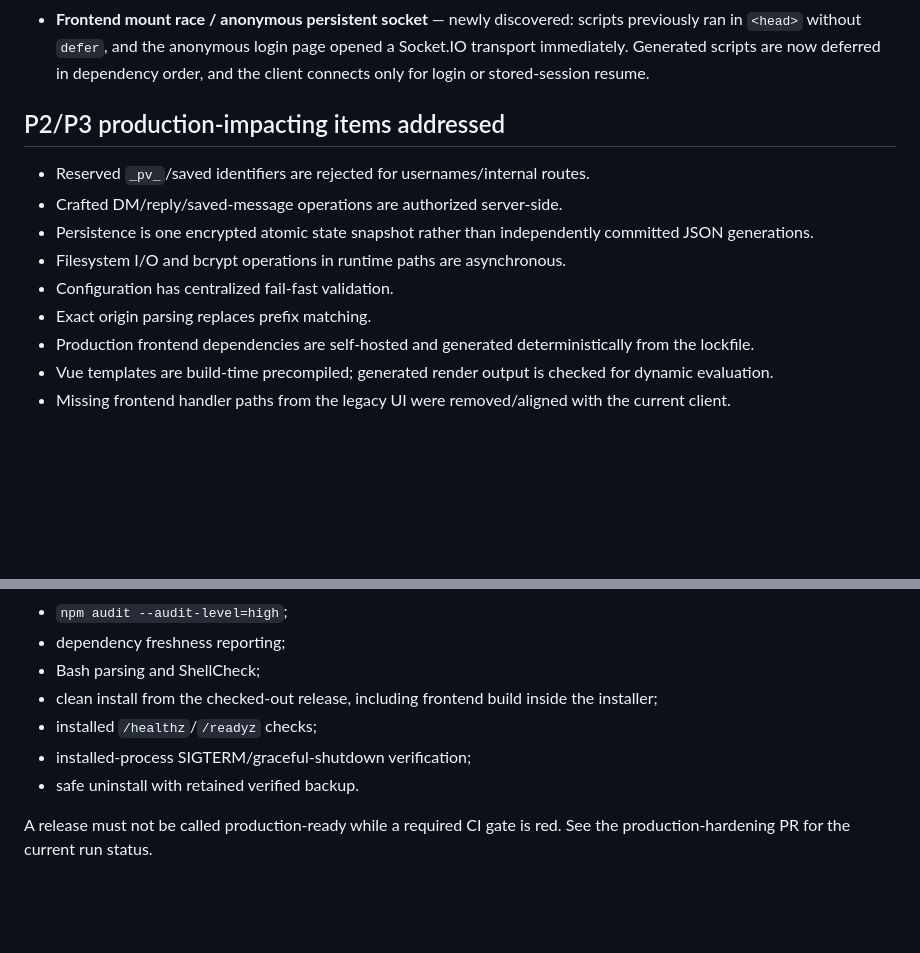
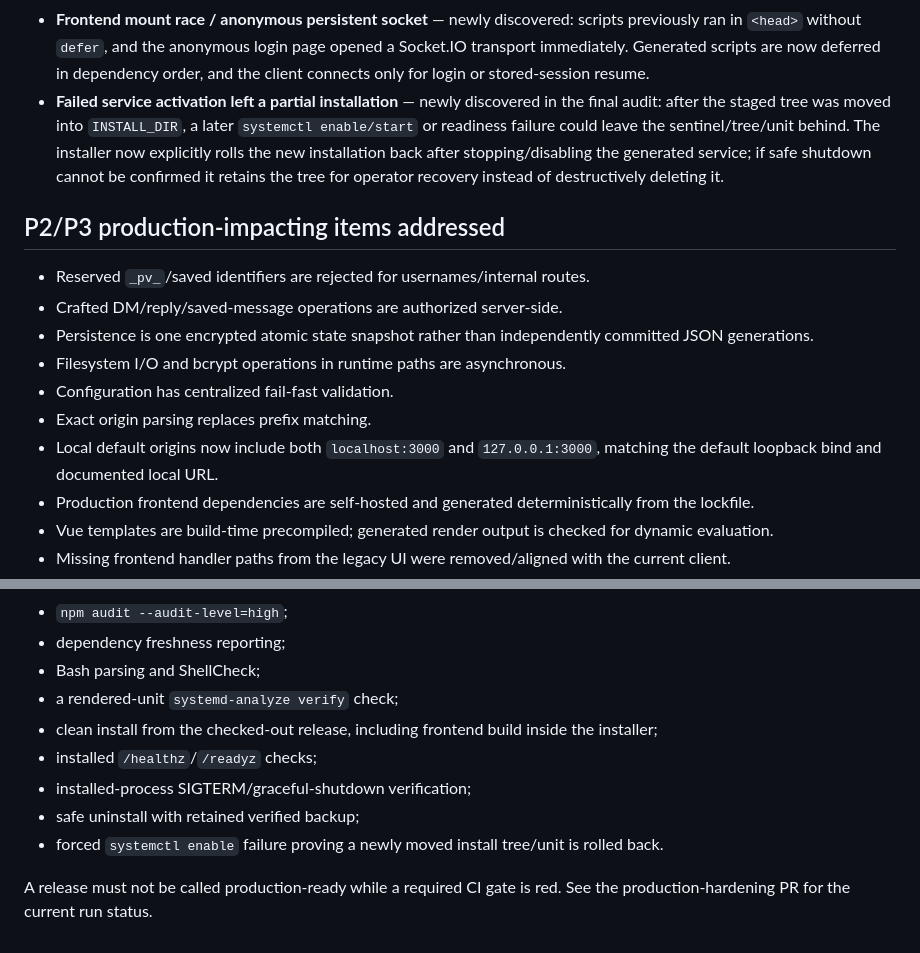
Before and after one commit to power0matin/node-socketio-chatroom, a Markdown page: ISSUES.md, 2 parts joined by grey strips. GitHub-like rendering; blank space fills up the shorter version.

Commit message:
docs(issues): include installer rollback and local-origin findings

```diff
--- a/ISSUES.md
+++ b/ISSUES.md
@@ -46,6 +46,7 @@ This file records repository-level issues addressed for the `1.11.0` hardening w
 - Graceful shutdown timeout timer — newly discovered: shutdown deadline is cleared on successful close rather than keeping the event loop alive.
 - **Vue runtime compiler incompatible with strict CSP** — newly discovered: the full Vue browser build compiles in-DOM templates dynamically; the application CSP deliberately does not permit `unsafe-eval`. The build now precompiles the template, serves the runtime-only Vue build and rejects generated render code requiring dynamic evaluation.
 - **Frontend mount race / anonymous persistent socket** — newly discovered: scripts previously ran in `<head>` without `defer`, and the anonymous login page opened a Socket.IO transport immediately. Generated scripts are now deferred in dependency order, and the client connects only for login or stored-session resume.
+- **Failed service activation left a partial installation** — newly discovered in the final audit: after the staged tree was moved into `INSTALL_DIR`, a later `systemctl enable/start` or readiness failure could leave the sentinel/tree/unit behind. The installer now explicitly rolls the new installation back after stopping/disabling the generated service; if safe shutdown cannot be confirmed it retains the tree for operator recovery instead of destructively deleting it.
 
 ## P2/P3 production-impacting items addressed
 
@@ -55,6 +56,7 @@ This file records repository-level issues addressed for the `1.11.0` hardening w
 - Filesystem I/O and bcrypt operations in runtime paths are asynchronous.
 - Configuration has centralized fail-fast validation.
 - Exact origin parsing replaces prefix matching.
+- Local default origins now include both `localhost:3000` and `127.0.0.1:3000`, matching the default loopback bind and documented local URL.
 - Production frontend dependencies are self-hosted and generated deterministically from the lockfile.
 - Vue templates are build-time precompiled; generated render output is checked for dynamic evaluation.
 - Missing frontend handler paths from the legacy UI were removed/aligned with the current client.
@@ -91,9 +93,11 @@ The GitHub Actions workflow is the source of truth for the automated gate and in
 - `npm audit --audit-level=high`;
 - dependency freshness reporting;
 - Bash parsing and ShellCheck;
+- a rendered-unit `systemd-analyze verify` check;
 - clean install from the checked-out release, including frontend build inside the installer;
 - installed `/healthz`/`/readyz` checks;
 - installed-process SIGTERM/graceful-shutdown verification;
-- safe uninstall with retained verified backup.
+- safe uninstall with retained verified backup;
+- forced `systemctl enable` failure proving a newly moved install tree/unit is rolled back.
 
 A release must not be called production-ready while a required CI gate is red. See the production-hardening PR for the current run status.
```
